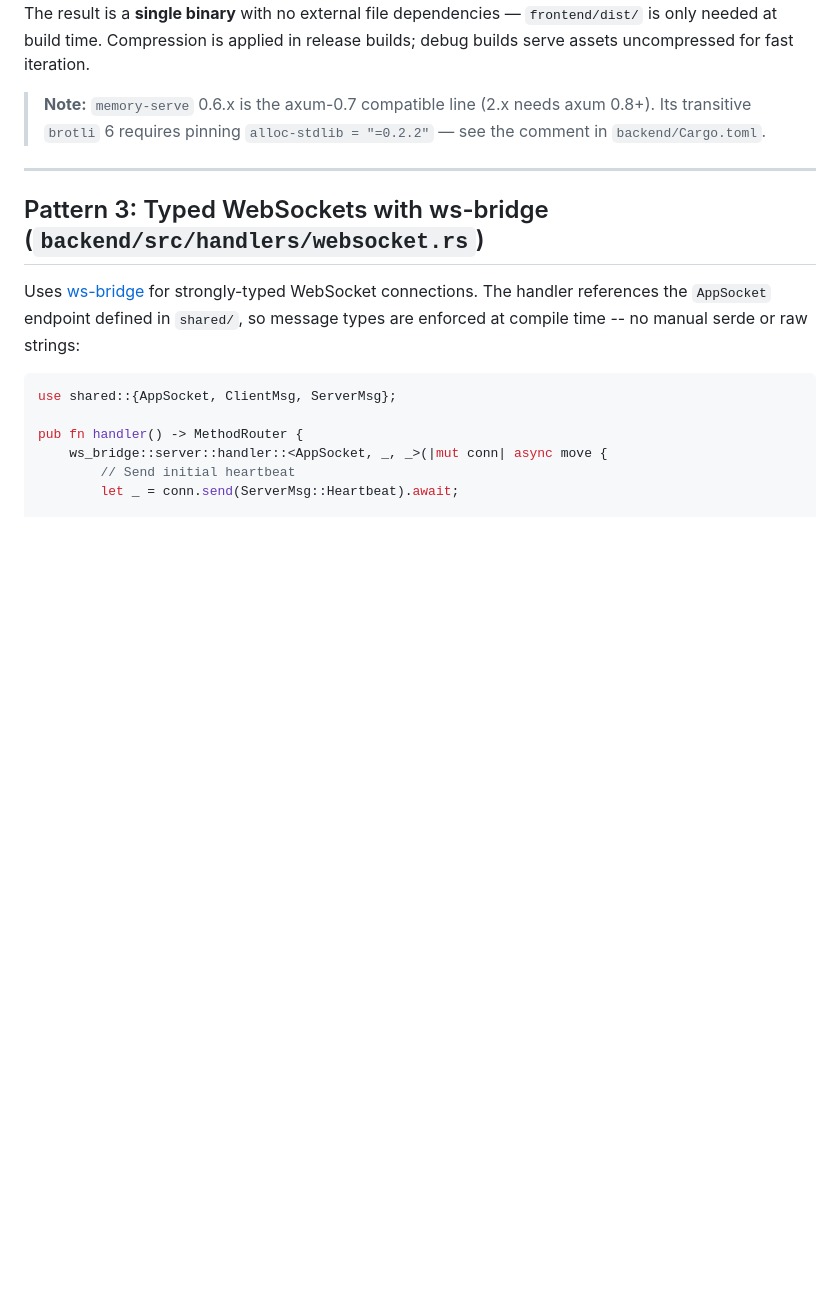
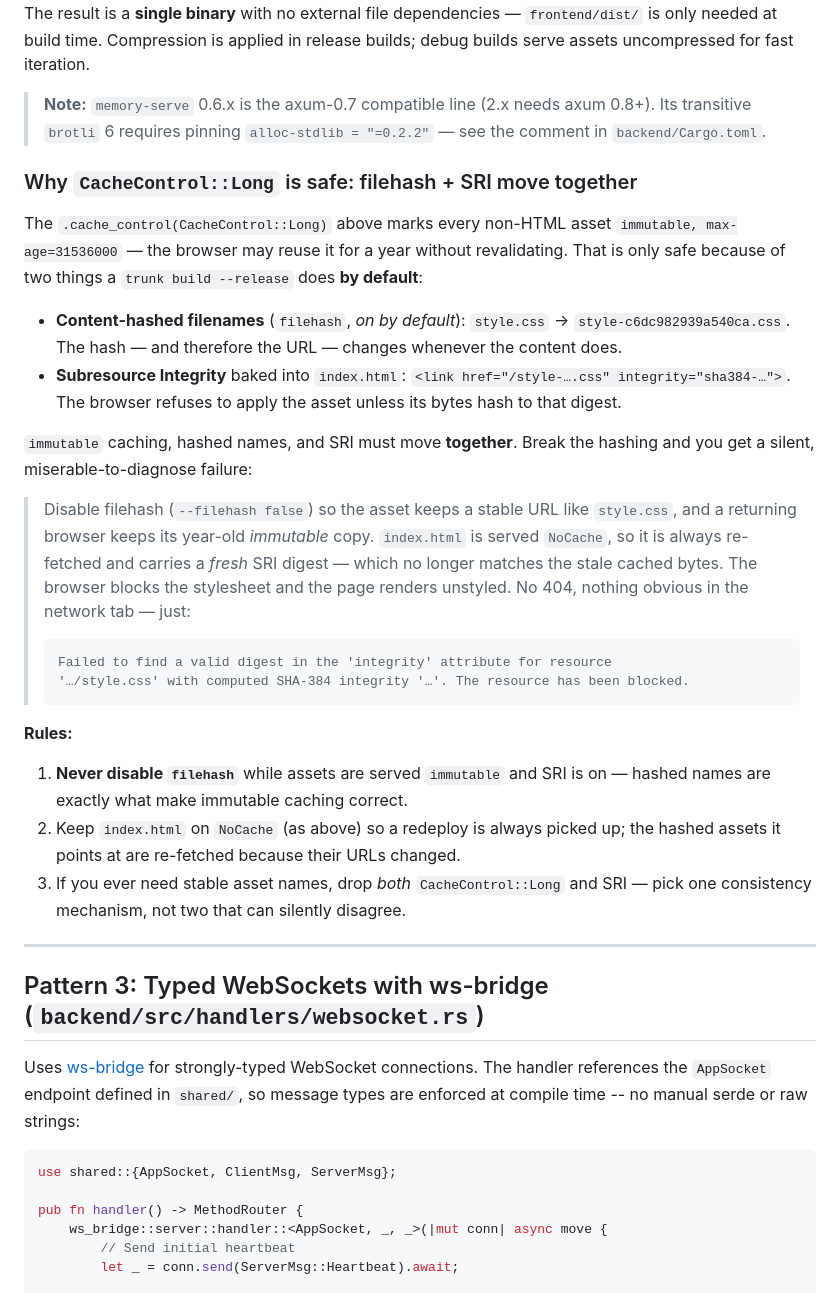
Before and after one commit to meawoppl/meawoppl-rust-skeleton, a Markdown page: README.md, the part around the change. Drawn GitHub-style; blank space fills up the shorter version.

Commit message:
docs: explain filehash + immutable cache + SRI invariant (Pattern 2)
Pattern 2 now serves assets with CacheControl::Long (immutable), which
is only safe because Trunk content-hashes filenames by default. Document
that load-bearing assumption: immutable caching, hashed filenames, and
the SRI integrity Trunk bakes into index.html must move together.

Includes the concrete failure mode (disabling filehash -> stale cached
asset fails the fresh integrity digest -> browser blocks the stylesheet,
page renders unstyled) so the next person recognizes the symptom.

````diff
--- a/README.md
+++ b/README.md
@@ -164,6 +164,28 @@ builds; debug builds serve assets uncompressed for fast iteration.
 > **Note:** `memory-serve` 0.6.x is the axum-0.7 compatible line (2.x needs axum
 > 0.8+). Its transitive `brotli` 6 requires pinning `alloc-stdlib = "=0.2.2"` —
 > see the comment in `backend/Cargo.toml`.
+
+### Why `CacheControl::Long` is safe: filehash + SRI move together
+
+The `.cache_control(CacheControl::Long)` above marks every non-HTML asset `immutable, max-age=31536000` — the browser may reuse it for a year without revalidating. That is only safe because of two things a `trunk build --release` does **by default**:
+
+- **Content-hashed filenames** (`filehash`, *on by default*): `style.css` → `style-c6dc982939a540ca.css`. The hash — and therefore the URL — changes whenever the content does.
+- **Subresource Integrity** baked into `index.html`: `<link href="/style-….css" integrity="sha384-…">`. The browser refuses to apply the asset unless its bytes hash to that digest.
+
+`immutable` caching, hashed names, and SRI must move **together**. Break the hashing and you get a silent, miserable-to-diagnose failure:
+
+> Disable filehash (`--filehash false`) so the asset keeps a stable URL like `style.css`, and a returning browser keeps its year-old *immutable* copy. `index.html` is served `NoCache`, so it is always re-fetched and carries a *fresh* SRI digest — which no longer matches the stale cached bytes. The browser blocks the stylesheet and the page renders unstyled. No 404, nothing obvious in the network tab — just:
+>
+> ```
+> Failed to find a valid digest in the 'integrity' attribute for resource
+> '…/style.css' with computed SHA-384 integrity '…'. The resource has been blocked.
+> ```
+
+**Rules:**
+
+1. **Never disable `filehash`** while assets are served `immutable` and SRI is on — hashed names are exactly what make immutable caching correct.
+2. Keep `index.html` on `NoCache` (as above) so a redeploy is always picked up; the hashed assets it points at are re-fetched because their URLs changed.
+3. If you ever need stable asset names, drop *both* `CacheControl::Long` and SRI — pick one consistency mechanism, not two that can silently disagree.
 
 ---
 
````
